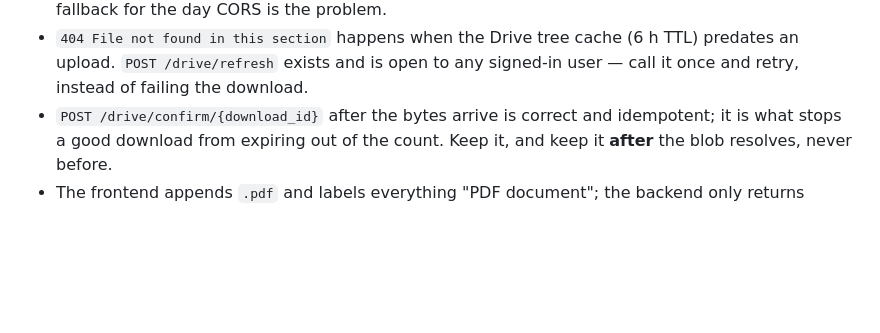
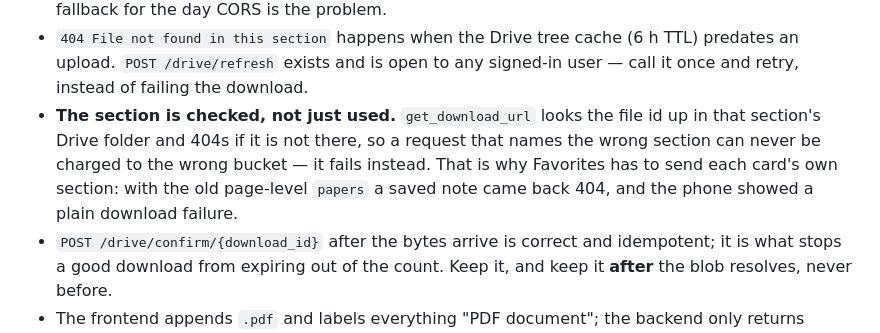
Before and after one commit to priam1247/zafar-frontend, a Markdown page: docs/backend-alignment.md, the part around the change. Drawn GitHub-style; blank space fills up the shorter version.

```diff
--- a/docs/backend-alignment.md
+++ b/docs/backend-alignment.md
@@ -205,6 +205,12 @@ rolls over; nothing in the UI claims otherwise.
 - `404 File not found in this section` happens when the Drive tree cache (6 h
   TTL) predates an upload. `POST /drive/refresh` exists and is open to any
   signed-in user — call it once and retry, instead of failing the download.
+- **The section is checked, not just used.** `get_download_url` looks the file
+  id up in that section's Drive folder and 404s if it is not there, so a
+  request that names the wrong section can never be charged to the wrong
+  bucket — it fails instead. That is why Favorites has to send each card's own
+  section: with the old page-level `papers` a saved note came back 404, and the
+  phone showed a plain download failure.
 - `POST /drive/confirm/{download_id}` after the bytes arrive is correct and
   idempotent; it is what stops a good download from expiring out of the count.
   Keep it, and keep it **after** the blob resolves, never before.
```
Also changed, not shown: docs/backend-changes.md (+79 -0 lines).
